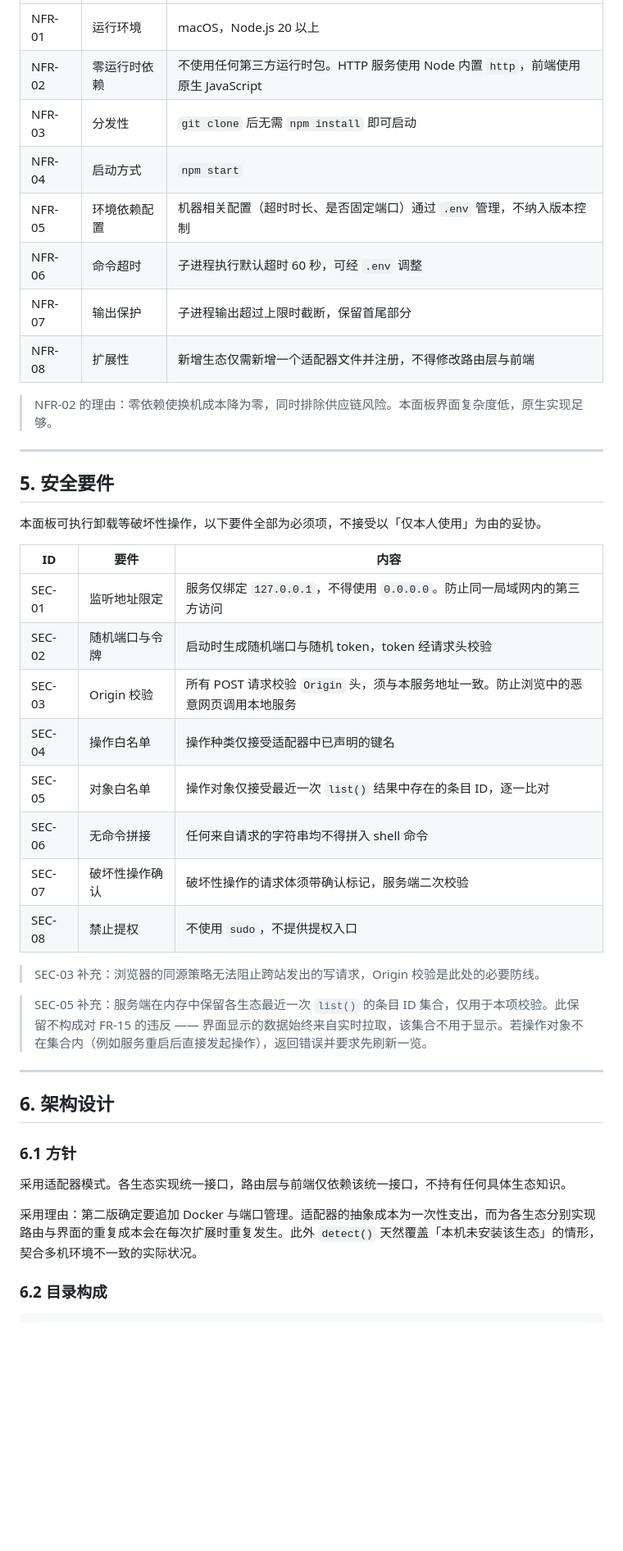
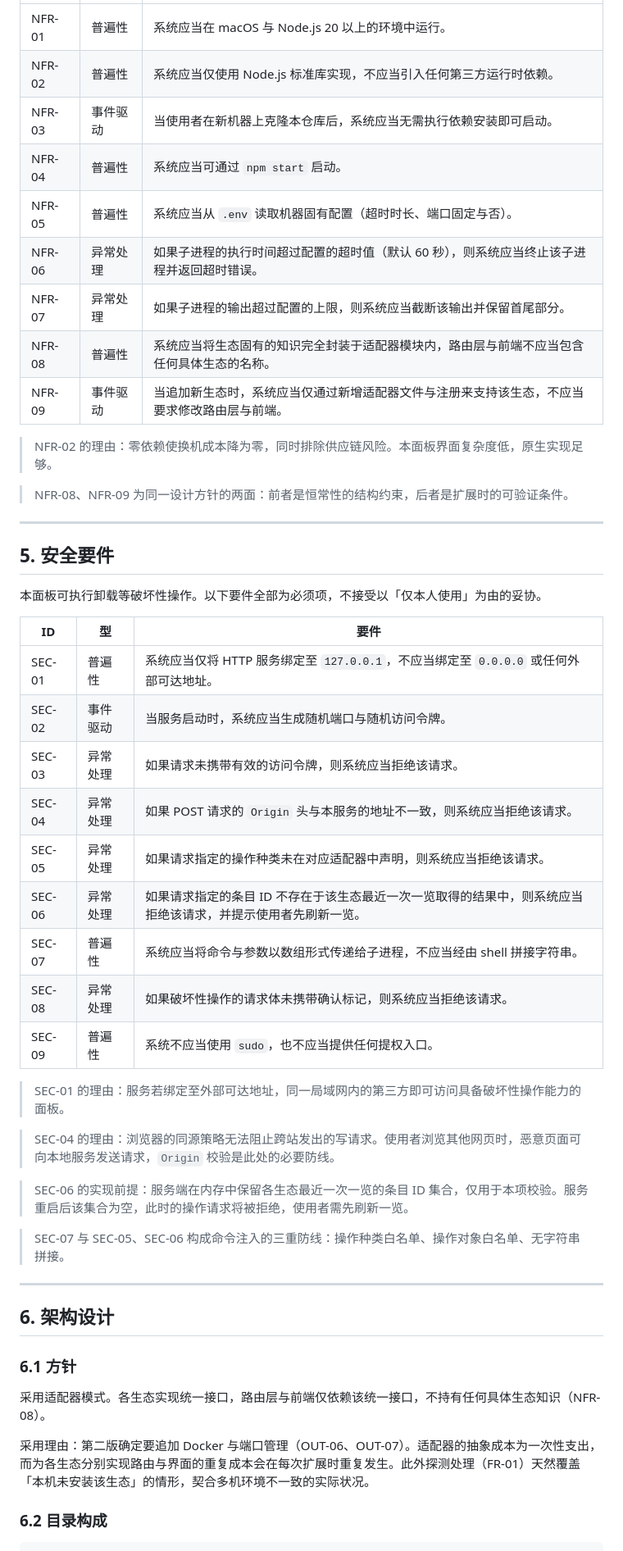
Before and after one commit to zhangwenwei/os-tool-manager, a Markdown page: docs/specs/2026-09-20-os-tool-manager-requirements.md, the part around one of its changes. Shown at 82% size. Rendered like a GitHub page; blank space fills up the shorter version.

```diff
--- a/docs/specs/2026-09-20-os-tool-manager-requirements.md
+++ b/docs/specs/2026-09-20-os-tool-manager-requirements.md
@@ -120,35 +145,43 @@
 |---|---|---|
-| NFR-01 | 运行环境 | macOS，Node.js 20 以上 |
-| NFR-02 | 零运行时依赖 | 不使用任何第三方运行时包。HTTP 服务使用 Node 内置 `http`，前端使用原生 JavaScript |
-| NFR-03 | 分发性 | `git clone` 后无需 `npm install` 即可启动 |
-| NFR-04 | 启动方式 | `npm start` |
-| NFR-05 | 环境依赖配置 | 机器相关配置（超时时长、是否固定端口）通过 `.env` 管理，不纳入版本控制 |
-| NFR-06 | 命令超时 | 子进程执行默认超时 60 秒，可经 `.env` 调整 |
-| NFR-07 | 输出保护 | 子进程输出超过上限时截断，保留首尾部分 |
-| NFR-08 | 扩展性 | 新增生态仅需新增一个适配器文件并注册，不得修改路由层与前端 |
+| NFR-01 | 普遍性 | 系统应当在 macOS 与 Node.js 20 以上的环境中运行。 |
+| NFR-02 | 普遍性 | 系统应当仅使用 Node.js 标准库实现，不应当引入任何第三方运行时依赖。 |
+| NFR-03 | 事件驱动 | 当使用者在新机器上克隆本仓库后，系统应当无需执行依赖安装即可启动。 |
+| NFR-04 | 普遍性 | 系统应当可通过 `npm start` 启动。 |
+| NFR-05 | 普遍性 | 系统应当从 `.env` 读取机器固有配置（超时时长、端口固定与否）。 |
+| NFR-06 | 异常处理 | 如果子进程的执行时间超过配置的超时值（默认 60 秒），则系统应当终止该子进程并返回超时错误。 |
+| NFR-07 | 异常处理 | 如果子进程的输出超过配置的上限，则系统应当截断该输出并保留首尾部分。 |
+| NFR-08 | 普遍性 | 系统应当将生态固有的知识完全封装于适配器模块内，路由层与前端不应当包含任何具体生态的名称。 |
+| NFR-09 | 事件驱动 | 当追加新生态时，系统应当仅通过新增适配器文件与注册来支持该生态，不应当要求修改路由层与前端。 |
 
 > NFR-02 的理由：零依赖使换机成本降为零，同时排除供应链风险。本面板界面复杂度低，原生实现足够。
+
+> NFR-08、NFR-09 为同一设计方针的两面：前者是恒常性的结构约束，后者是扩展时的可验证条件。
 
 ---
 
 ## 5. 安全要件
 
-本面板可执行卸载等破坏性操作，以下要件全部为必须项，不接受以「仅本人使用」为由的妥协。
+本面板可执行卸载等破坏性操作。以下要件全部为必须项，不接受以「仅本人使用」为由的妥协。
 
-| ID | 要件 | 内容 |
+| ID | 型 | 要件 |
 |---|---|---|
-| SEC-01 | 监听地址限定 | 服务仅绑定 `127.0.0.1`，不得使用 `0.0.0.0`。防止同一局域网内的第三方访问 |
-| SEC-02 | 随机端口与令牌 | 启动时生成随机端口与随机 token，token 经请求头校验 |
-| SEC-03 | Origin 校验 | 所有 POST 请求校验 `Origin` 头，须与本服务地址一致。防止浏览中的恶意网页调用本地服务 |
-| SEC-04 | 操作白名单 | 操作种类仅接受适配器中已声明的键名 |
-| SEC-05 | 对象白名单 | 操作对象仅接受最近一次 `list()` 结果中存在的条目 ID，逐一比对 |
-| SEC-06 | 无命令拼接 | 任何来自请求的字符串均不得拼入 shell 命令 |
-| SEC-07 | 破坏性操作确认 | 破坏性操作的请求体须带确认标记，服务端二次校验 |
-| SEC-08 | 禁止提权 | 不使用 `sudo`，不提供提权入口 |
+| SEC-01 | 普遍性 | 系统应当仅将 HTTP 服务绑定至 `127.0.0.1`，不应当绑定至 `0.0.0.0` 或任何外部可达地址。 |
+| SEC-02 | 事件驱动 | 当服务启动时，系统应当生成随机端口与随机访问令牌。 |
+| SEC-03 | 异常处理 | 如果请求未携带有效的访问令牌，则系统应当拒绝该请求。 |
+| SEC-04 | 异常处理 | 如果 POST 请求的 `Origin` 头与本服务的地址不一致，则系统应当拒绝该请求。 |
+| SEC-05 | 异常处理 | 如果请求指定的操作种类未在对应适配器中声明，则系统应当拒绝该请求。 |
+| SEC-06 | 异常处理 | 如果请求指定的条目 ID 不存在于该生态最近一次一览取得的结果中，则系统应当拒绝该请求，并提示使用者先刷新一览。 |
+| SEC-07 | 普遍性 | 系统应当将命令与参数以数组形式传递给子进程，不应当经由 shell 拼接字符串。 |
+| SEC-08 | 异常处理 | 如果破坏性操作的请求体未携带确认标记，则系统应当拒绝该请求。 |
+| SEC-09 | 普遍性 | 系统不应当使用 `sudo`，也不应当提供任何提权入口。 |
 
-> SEC-03 补充：浏览器的同源策略无法阻止跨站发出的写请求，Origin 校验是此处的必要防线。
+> SEC-01 的理由：服务若绑定至外部可达地址，同一局域网内的第三方即可访问具备破坏性操作能力的面板。
 
-> SEC-05 补充：服务端在内存中保留各生态最近一次 `list()` 的条目 ID 集合，仅用于本项校验。此保留不构成对 FR-15 的违反 —— 界面显示的数据始终来自实时拉取，该集合不用于显示。若操作对象不在集合内（例如服务重启后直接发起操作），返回错误并要求先刷新一览。
+> SEC-04 的理由：浏览器的同源策略无法阻止跨站发出的写请求。使用者浏览其他网页时，恶意页面可向本地服务发送请求，`Origin` 校验是此处的必要防线。
+
+> SEC-06 的实现前提：服务端在内存中保留各生态最近一次一览的条目 ID 集合，仅用于本项校验。服务重启后该集合为空，此时的操作请求将被拒绝，使用者需先刷新一览。
+
+> SEC-07 与 SEC-05、SEC-06 构成命令注入的三重防线：操作种类白名单、操作对象白名单、无字符串拼接。
 
 ---
 
@@ -156,9 +189,9 @@
 
 ### 6.1 方针
 
-采用适配器模式。各生态实现统一接口，路由层与前端仅依赖该统一接口，不持有任何具体生态知识。
+采用适配器模式。各生态实现统一接口，路由层与前端仅依赖该统一接口，不持有任何具体生态知识（NFR-08）。
 
-采用理由：第二版确定要追加 Docker 与端口管理。适配器的抽象成本为一次性支出，而为各生态分别实现路由与界面的重复成本会在每次扩展时重复发生。此外 `detect()` 天然覆盖「本机未安装该生态」的情形，契合多机环境不一致的实际状况。
+采用理由：第二版确定要追加 Docker 与端口管理（OUT-06、OUT-07）。适配器的抽象成本为一次性支出，而为各生态分别实现路由与界面的重复成本会在每次扩展时重复发生。此外探测处理（FR-01）天然覆盖「本机未安装该生态」的情形，契合多机环境不一致的实际状况。
 
 ### 6.2 目录构成
 
```
Also changed, not shown: other parts of docs/specs/2026-09-20-os-tool-manager-requirements.md (+121 -64 lines).
